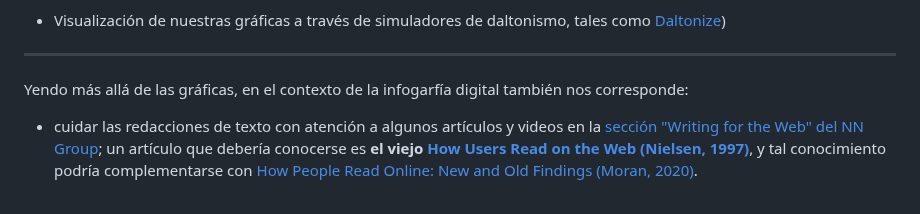
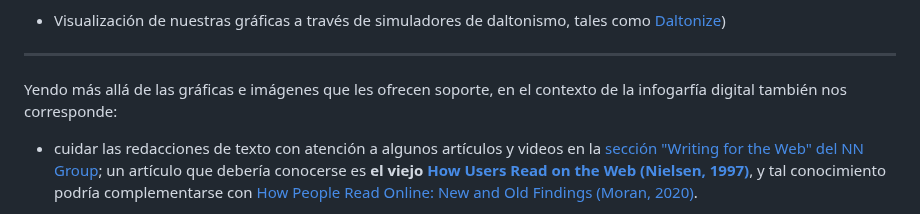
Before and after one commit to profesorfaco/dno075-2023-1, a Markdown page: clase-08/README.md, the part around the change. GitHub-like rendering.

```diff
--- a/clase-08/README.md
+++ b/clase-08/README.md
@@ -42,7 +42,7 @@ En estas gráficas nos corresponde cuidar el tamaño de los elementos que deben
 
 - - - - - - - - - -
 
-Yendo más allá de las gráficas, en el contexto de la infogarfía digital también nos corresponde:
+Yendo más allá de las gráficas e imágenes que les ofrecen soporte, en el contexto de la infogarfía digital también nos corresponde:
 
 - cuidar las redacciones de texto con atención a algunos artículos y videos en la [sección "Writing for the Web" del NN Group](https://www.nngroup.com/topic/writing-web/); un artículo que debería conocerse es **el viejo [How Users Read on the Web (Nielsen, 1997)](https://www.nngroup.com/articles/how-users-read-on-the-web/)**, y tal conocimiento podría complementarse con [How People Read Online: New and Old Findings (Moran, 2020)](https://www.nngroup.com/articles/how-people-read-online/).
 
```
